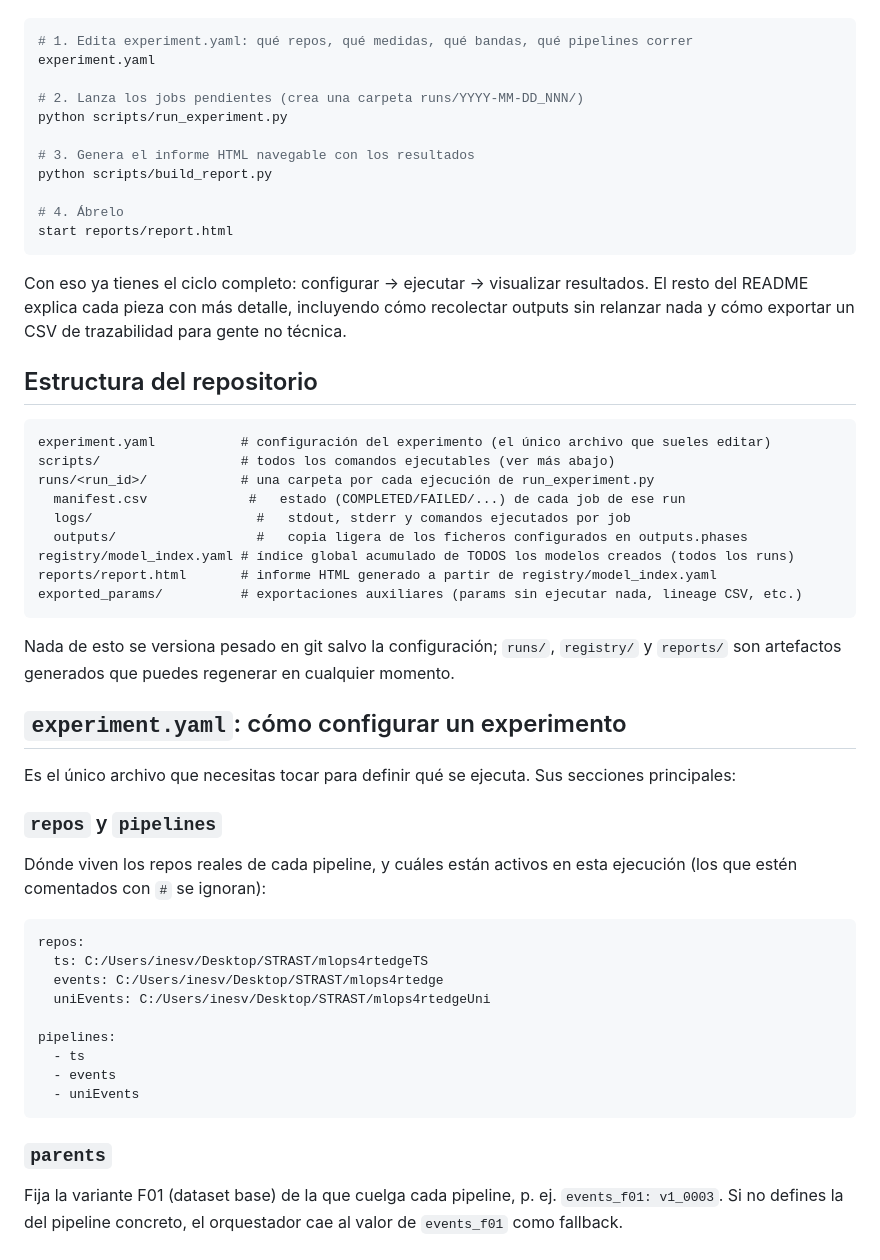
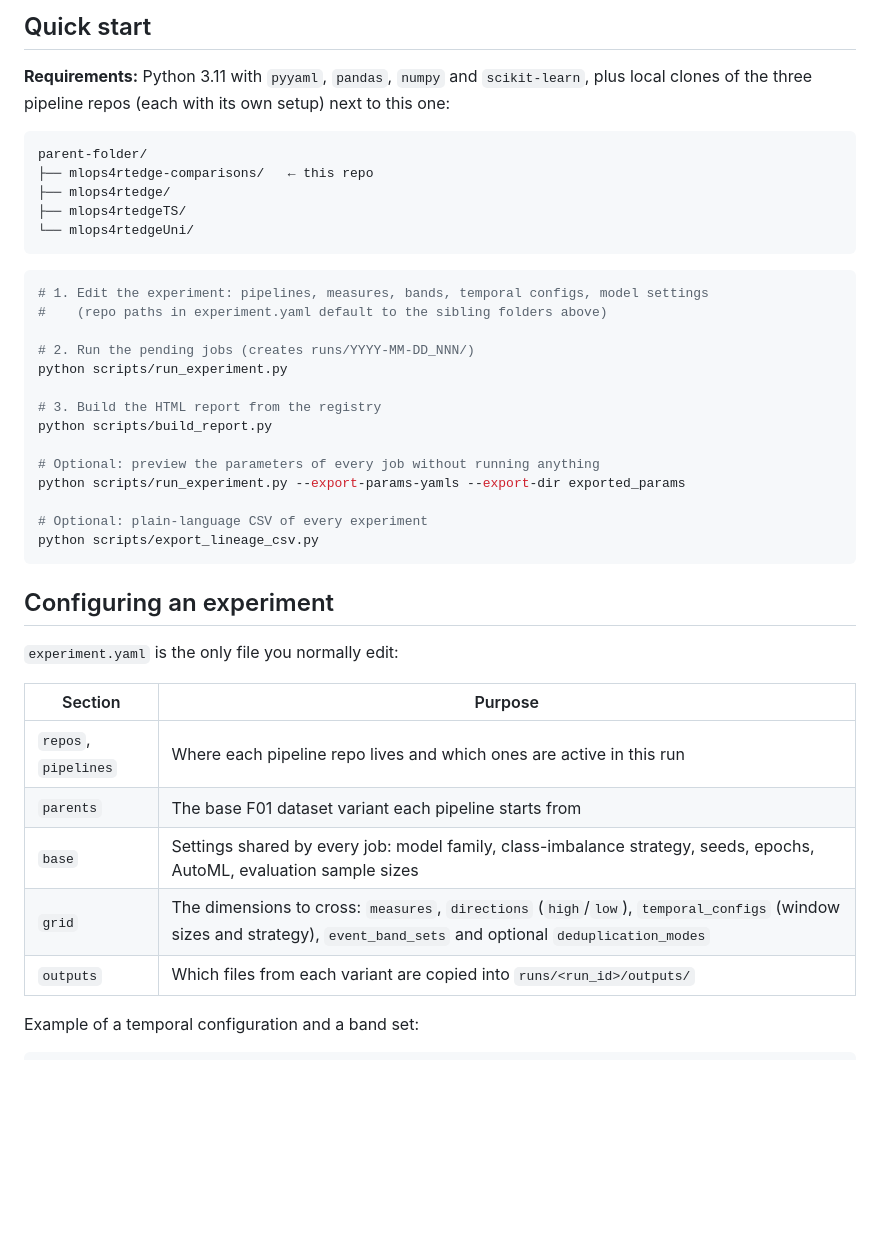
Before and after one commit to iivvjj/mlops4rtedge-comparisons, a Markdown page: README.md, the part around one of its changes. Rendered like a GitHub page; blank space fills up the shorter version.

````diff
--- a/README.md
+++ b/README.md
@@ -26,57 +50,44 @@ Flujo típico de trabajo, en orden:
+## Quick start
+
+**Requirements:** Python 3.11 with `pyyaml`, `pandas`, `numpy` and `scikit-learn`, plus local clones of the three pipeline repos (each with its own setup) next to this one:
+
+```text
+parent-folder/
+├── mlops4rtedge-comparisons/   ← this repo
+├── mlops4rtedge/
+├── mlops4rtedgeTS/
+└── mlops4rtedgeUni/
+```
 
 ```bash
-# 1. Edita experiment.yaml: qué repos, qué medidas, qué bandas, qué pipelines correr
-experiment.yaml
+# 1. Edit the experiment: pipelines, measures, bands, temporal configs, model settings
+#    (repo paths in experiment.yaml default to the sibling folders above)
 
-# 2. Lanza los jobs pendientes (crea una carpeta runs/YYYY-MM-DD_NNN/)
+# 2. Run the pending jobs (creates runs/YYYY-MM-DD_NNN/)
 python scripts/run_experiment.py
 
-# 3. Genera el informe HTML navegable con los resultados
+# 3. Build the HTML report from the registry
 python scripts/build_report.py
 
-# 4. Ábrelo
-start reports/report.html
+# Optional: preview the parameters of every job without running anything
+python scripts/run_experiment.py --export-params-yamls --export-dir exported_params
+
+# Optional: plain-language CSV of every experiment
+python scripts/export_lineage_csv.py
 ```
 
-Con eso ya tienes el ciclo completo: configurar -> ejecutar -> visualizar resultados. El resto del README explica cada pieza con más detalle, incluyendo cómo recolectar outputs sin relanzar nada y cómo exportar un CSV de trazabilidad para gente no técnica.
+## Configuring an experiment
 
-## Estructura del repositorio
+`experiment.yaml` is the only file you normally edit:
 
-```text
-experiment.yaml           # configuración del experimento (el único archivo que sueles editar)
-scripts/                  # todos los comandos ejecutables (ver más abajo)
-runs/<run_id>/            # una carpeta por cada ejecución de run_experiment.py
-  manifest.csv             #   estado (COMPLETED/FAILED/...) de cada job de ese run
-  logs/                     #   stdout, stderr y comandos ejecutados por job
-  outputs/                  #   copia ligera de los ficheros configurados en outputs.phases
-registry/model_index.yaml # índice global acumulado de TODOS los modelos creados (todos los runs)
-reports/report.html       # informe HTML generado a partir de registry/model_index.yaml
-exported_params/          # exportaciones auxiliares (params sin ejecutar nada, lineage CSV, etc.)
-```
+| Section | Purpose |
+|---|---|
+| `repos`, `pipelines` | Where each pipeline repo lives and which ones are active in this run |
+| `parents` | The base F01 dataset variant each pipeline starts from |
+| `base` | Settings shared by every job: model family, class-imbalance strategy, seeds, epochs, AutoML, evaluation sample sizes |
+| `grid` | The dimensions to cross: `measures`, `directions` (`high`/`low`), `temporal_configs` (window sizes and strategy), `event_band_sets` and optional `deduplication_modes` |
+| `outputs` | Which files from each variant are copied into `runs/<run_id>/outputs/` |
 
-Nada de esto se versiona pesado en git salvo la configuración; `runs/`, `registry/` y `reports/` son artefactos generados que puedes regenerar en cualquier momento.
-
-## `experiment.yaml`: cómo configurar un experimento
-
-Es el único archivo que necesitas tocar para definir qué se ejecuta. Sus secciones principales:
-
-### `repos` y `pipelines`
-
-Dónde viven los repos reales de cada pipeline, y cuáles están activos en esta ejecución (los que estén comentados con `#` se ignoran):
+Example of a temporal configuration and a band set:
 
 ```yaml
-repos:
-  ts: C:/Users/inesv/Desktop/STRAST/mlops4rtedgeTS
-  events: C:/Users/inesv/Desktop/STRAST/mlops4rtedge
-  uniEvents: C:/Users/inesv/Desktop/STRAST/mlops4rtedgeUni
-
-pipelines:
-  - ts
-  - events
-  - uniEvents
-```
-
-### `parents`
-
-Fija la variante F01 (dataset base) de la que cuelga cada pipeline, p. ej. `events_f01: v1_0003`. Si no defines la del pipeline concreto, el orquestador cae al valor de `events_f01` como fallback.
-
````
Also changed, not shown: other parts of README.md (+61 -125 lines), docs/report.png (added), 2 other files.
